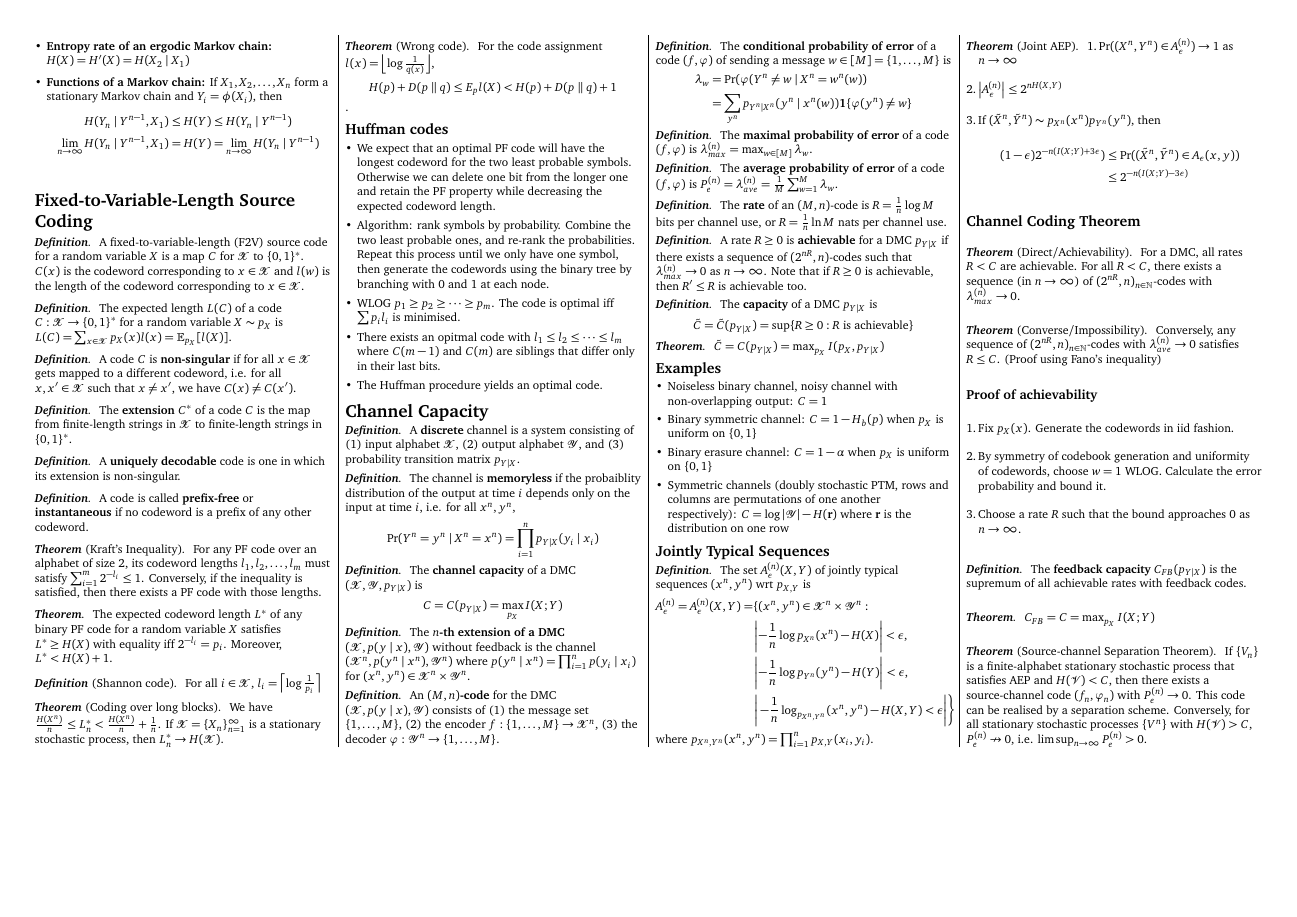
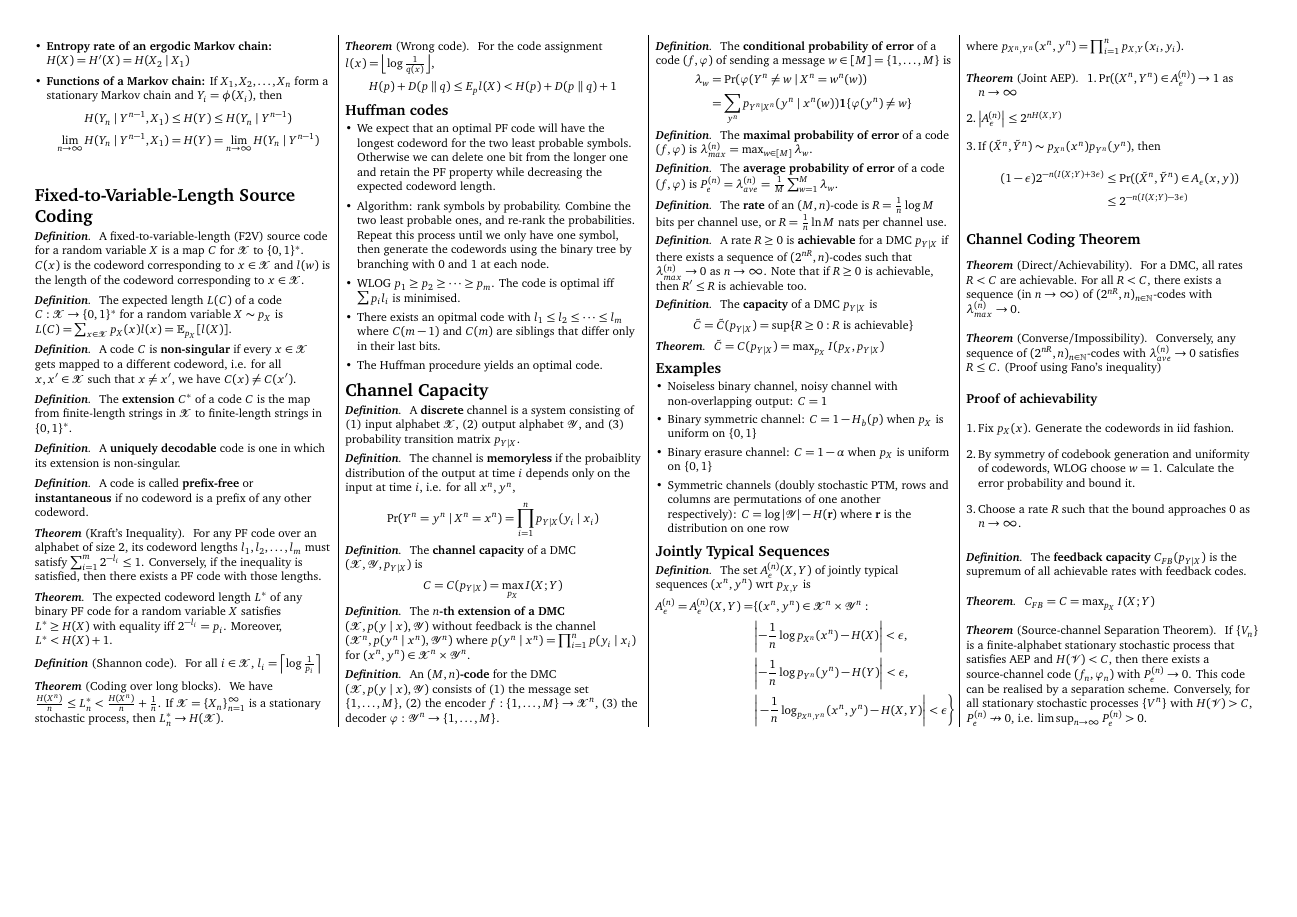
Before and after one commit to isaacyclai/NUS-Resources, a LaTeX document (MA4261/midterm2_cheatsheet.tex): page 2 of 2. Compiled offline with pdfLaTeX.

Commit message:
Add files via upload

```diff
--- a/MA4261/midterm2_cheatsheet.tex
+++ b/MA4261/midterm2_cheatsheet.tex
@@ -291,7 +291,7 @@ chain is \textbf{aperiodic}.
     $L(C)=\sum_{x\in\mathcal{X}}p_X(x)l(x)=\mathbb{E}_{p_X}[l(X)]$.
 \end{defn}
 \begin{defn}
-    A code $C$ is \textbf{non-singular} if for all  $x\in\mathcal{X}$ gets mapped to a different codeword,
+    A code $C$ is \textbf{non-singular} if every $x\in\mathcal{X}$ gets mapped to a different codeword,
     i.e. for all  $x,x'\in\mathcal{X}$ such that  $x\neq x'$, we have  $C(x)\neq C(x')$.
 \end{defn}
 \begin{defn}
@@ -323,7 +323,7 @@ chain is \textbf{aperiodic}.
 \end{thm}
 \begin{thm}[Wrong code]
     For the code assignment $l(x)=\floor{\log \frac{1}{q(x)}}$, \[H(p)+D(p\parallel q)\leq E_p
-    l(X)<H(p)+D(p\parallel q)+1\].
+    l(X)<H(p)+D(p\parallel q)+1\]
 \end{thm}
 \subsection{Huffman codes}
 \begin{itemize}
@@ -409,7 +409,7 @@ chain is \textbf{aperiodic}.
          A_\epsilon^{(n)}=A_\epsilon^{(n)}(X,Y)=&\{(x^n,y^n)\in\mathcal{X}^n\times\mathcal{Y}^n:\\
                                                   &\abs{-\frac{1}{n}\log p_{X^n}(x^n)-H(X)}<\epsilon,\\
                                                   &\abs{-\frac{1}{n}\log p_{Y^n}(y^n)-H(Y)}<\epsilon,\\
-                                                  &\abs{\left.-\frac{1}{n}\log_{p_{X^n,Y^n}}(x^n,y^n)-H(X,Y)<\epsilon}\right\}
+                                                  &\abs{\left.-\frac{1}{n}\log_{p_{X^n,Y^n}}(x^n,y^n)-H(X,Y)}<\epsilon\right\}
          \end{align*} where $p_{X^n,Y^n}(x^n,y^n)=\prod_{i=1}^n p_{X,Y}(x_i,y_i)$.
 \end{defn}
 \begin{thm}[Joint AEP]
```
Also changed, not shown: MA4261/midterm2_cheatsheet.pdf, MA4261/midterm2_cheatsheet.tex (4 more changed lines).
